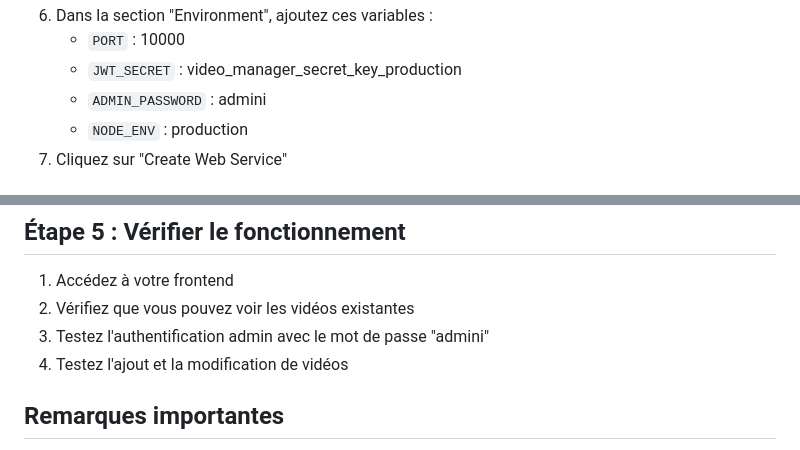
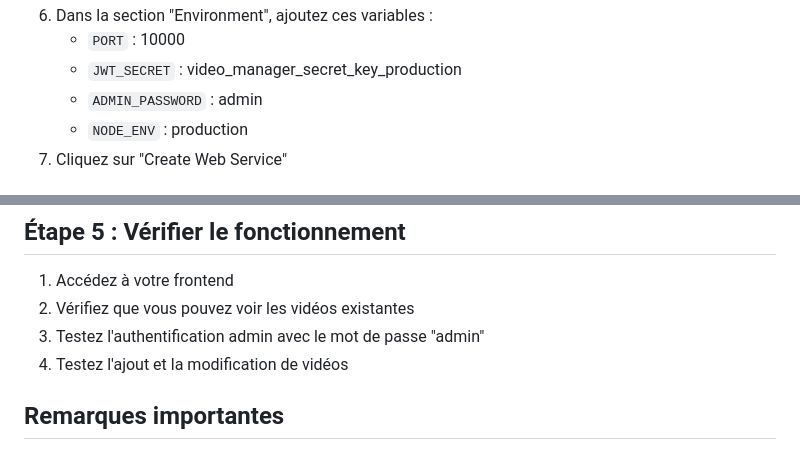
Before and after one commit to Lou-stic/video-manager-backend-manus, a Markdown page: GUIDE_DEPLOIEMENT.md, 2 parts joined by grey strips. Rendered like a GitHub page.

```diff
--- a/GUIDE_DEPLOIEMENT.md
+++ b/GUIDE_DEPLOIEMENT.md
@@ -49,7 +49,7 @@ git push origin main
 6. Dans la section "Environment", ajoutez ces variables :
    - `PORT` : 10000
    - `JWT_SECRET` : video_manager_secret_key_production
-   - `ADMIN_PASSWORD` : admini
+   - `ADMIN_PASSWORD` : admin
    - `NODE_ENV` : production
 7. Cliquez sur "Create Web Service"
 
@@ -67,7 +67,7 @@ Pour mettre à jour le frontend afin qu'il utilise ce backend permanent :
 
 1. Accédez à votre frontend
 2. Vérifiez que vous pouvez voir les vidéos existantes
-3. Testez l'authentification admin avec le mot de passe "admini"
+3. Testez l'authentification admin avec le mot de passe "admin"
 4. Testez l'ajout et la modification de vidéos
 
 ## Remarques importantes
```
